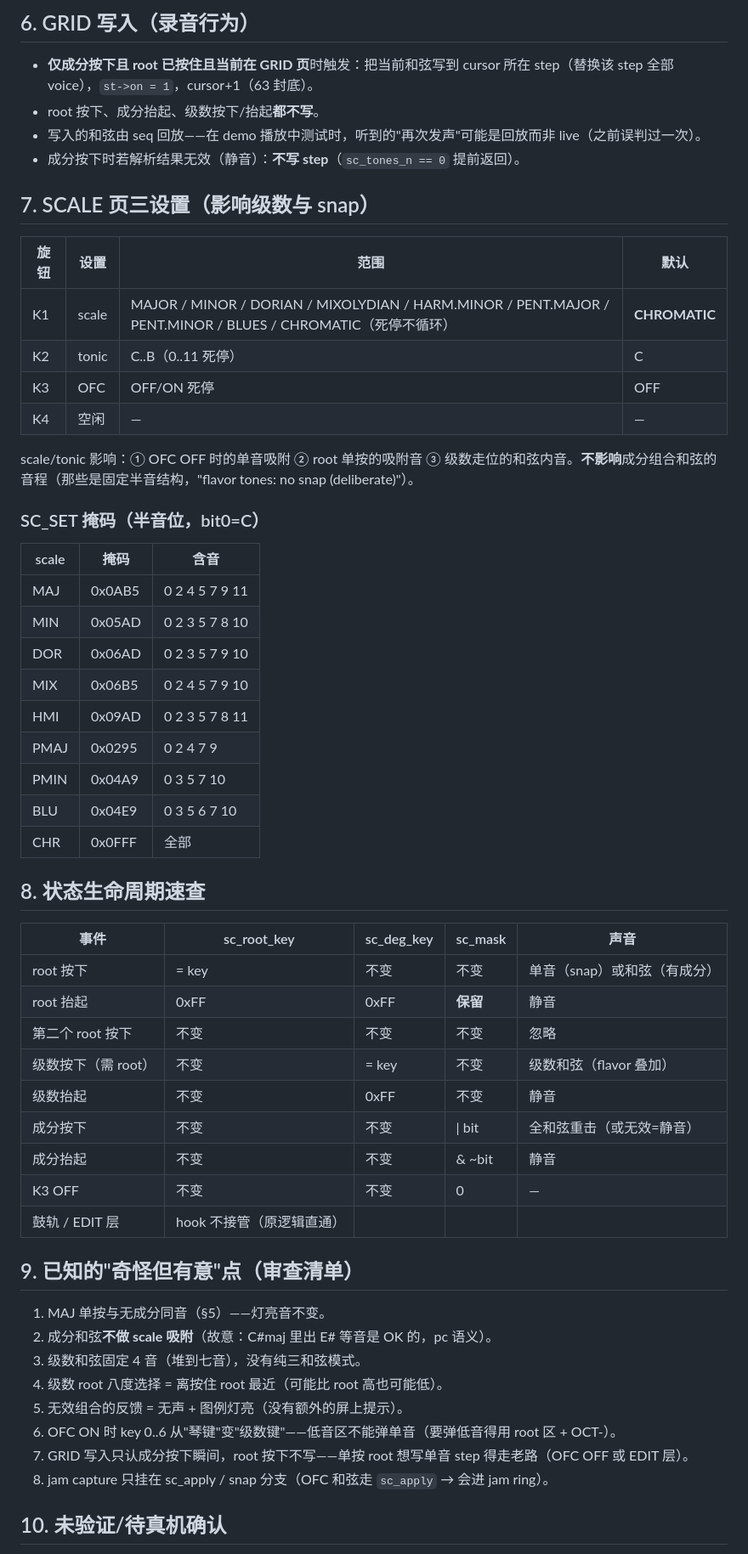
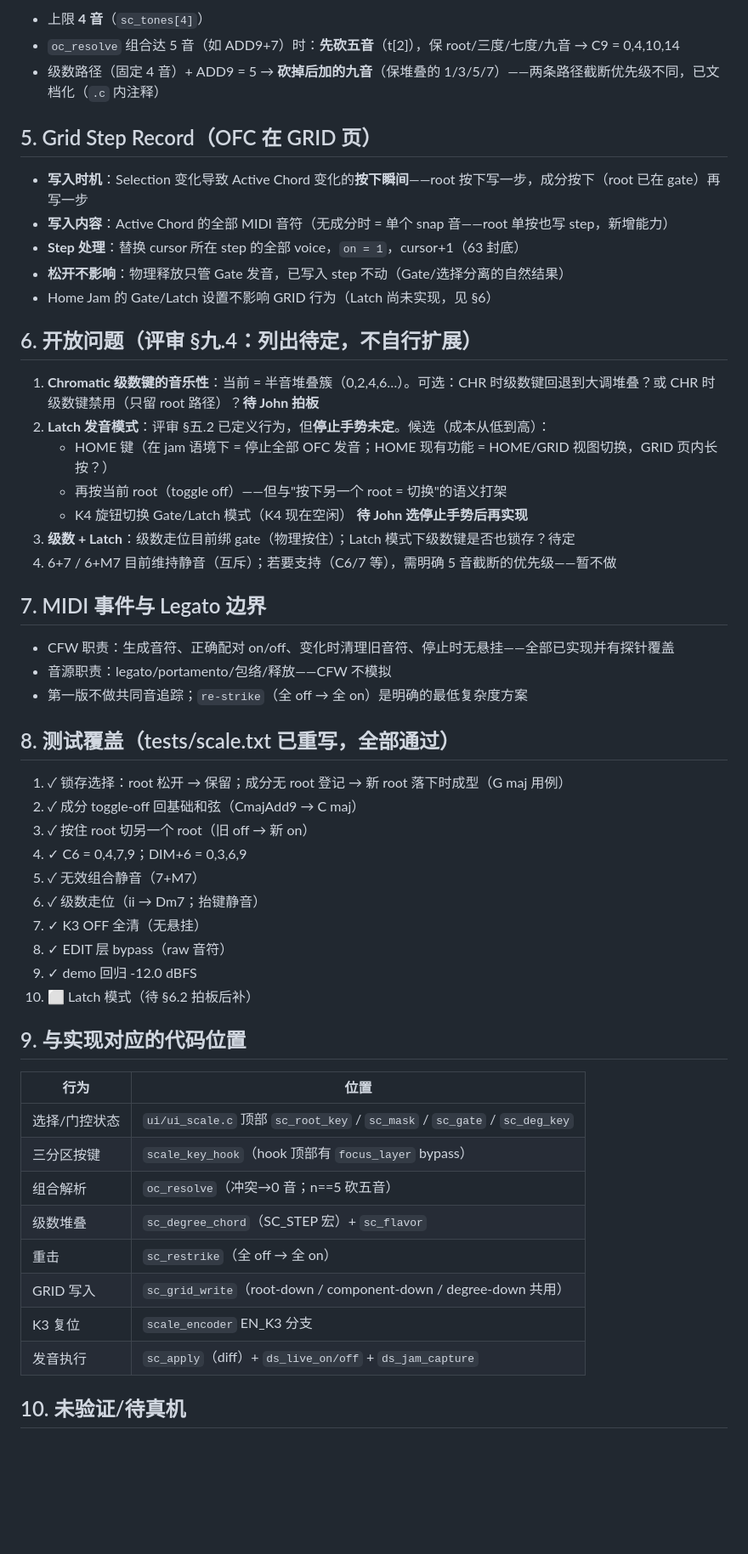
Before and after one commit to johnskiller/driftseq-fm1base, a Markdown page: docs/OFC_SPEC.md, the part around one of its changes. Shown at 85% size. Rendered like a GitHub page; blank space fills up the shorter version.

Commit message:
docs: OFC_SPEC v2 — latch/Gate model, verified chord tables, open questions

```diff
--- a/docs/OFC_SPEC.md
+++ b/docs/OFC_SPEC.md
@@ -111,60 +119,58 @@ MAJ 是 8 个成分之一（bit 0），但 `oc_resolve` 的三度槽**不含 MAJ
 
-## 6. GRID 写入（录音行为）
+- 上限 **4 音**（`sc_tones[4]`）
+- `oc_resolve` 组合达 5 音（如 ADD9+7）时：**先砍五音**（t[2]），保 root/三度/七度/九音 → C9 = 0,4,10,14
+- 级数路径（固定 4 音）+ ADD9 = 5 → **砍掉后加的九音**（保堆叠的 1/3/5/7）——两条路径截断优先级不同，已文档化（`.c` 内注释）
 
-- **仅成分按下且 root 已按住且当前在 GRID 页**时触发：把当前和弦写到 cursor 所在 step（替换该 step 全部 voice），`st->on = 1`，cursor+1（63 封底）。
-- root 按下、成分抬起、级数按下/抬起**都不写**。
-- 写入的和弦由 seq 回放——在 demo 播放中测试时，听到的"再次发声"可能是回放而非 live（之前误判过一次）。
-- 成分按下时若解析结果无效（静音）：**不写 step**（`sc_tones_n == 0` 提前返回）。
+## 5. Grid Step Record（OFC 在 GRID 页）
 
-## 7. SCALE 页三设置（影响级数与 snap）
+- **写入时机**：Selection 变化导致 Active Chord 变化的**按下瞬间**——root 按下写一步，成分按下（root 已在 gate）再写一步
+- **写入内容**：Active Chord 的全部 MIDI 音符（无成分时 = 单个 snap 音——root 单按也写 step，新增能力）
+- **Step 处理**：替换 cursor 所在 step 的全部 voice，`on = 1`，cursor+1（63 封底）
+- **松开不影响**：物理释放只管 Gate 发音，已写入 step 不动（Gate/选择分离的自然结果）
+- Home Jam 的 Gate/Latch 设置不影响 GRID 行为（Latch 尚未实现，见 §6）
 
-| 旋钮 | 设置 | 范围 | 默认 |
-|---|---|---|---|
-| K1 | scale | MAJOR / MINOR / DORIAN / MIXOLYDIAN / HARM.MINOR / PENT.MAJOR / PENT.MINOR / BLUES / CHROMATIC（死停不循环） | **CHROMATIC** |
-| K2 | tonic | C..B（0..11 死停） | C |
-| K3 | OFC | OFF/ON 死停 | OFF |
-| K4 | 空闲 | — | — |
+## 6. 开放问题（评审 §九.4：列出待定，不自行扩展）
 
-scale/tonic 影响：① OFC OFF 时的单音吸附 ② root 单按的吸附音 ③ 级数走位的和弦内音。**不影响**成分组合和弦的音程（那些是固定半音结构，"flavor tones: no snap (deliberate)"）。
+1. **Chromatic 级数键的音乐性**：当前 = 半音堆叠簇（0,2,4,6…）。可选：CHR 时级数键回退到大调堆叠？或 CHR 时级数键禁用（只留 root 路径）？**待 John 拍板**
+2. **Latch 发音模式**：评审 §五.2 已定义行为，但**停止手势未定**。候选（成本从低到高）：
+   - HOME 键（在 jam 语境下 = 停止全部 OFC 发音；HOME 现有功能 = HOME/GRID 视图切换，GRID 页内长按？）
+   - 再按当前 root（toggle off）——但与"按下另一个 root = 切换"的语义打架
+   - K4 旋钮切换 Gate/Latch 模式（K4 现在空闲）
+   **待 John 选停止手势后再实现**
+3. **级数 + Latch**：级数走位目前绑 gate（物理按住）；Latch 模式下级数键是否也锁存？待定
+4. 6+7 / 6+M7 目前维持静音（互斥）；若要支持（C6/7 等），需明确 5 音截断的优先级——暂不做
 
-### SC_SET 掩码（半音位，bit0=C）
+## 7. MIDI 事件与 Legato 边界
 
-| scale | 掩码 | 含音 |
-|---|---|---|
-| MAJ | 0x0AB5 | 0 2 4 5 7 9 11 |
-| MIN | 0x05AD | 0 2 3 5 7 8 10 |
-| DOR | 0x06AD | 0 2 3 5 7 9 10 |
-| MIX | 0x06B5 | 0 2 4 5 7 9 10 |
-| HMI | 0x09AD | 0 2 3 5 7 8 11 |
-| PMAJ | 0x0295 | 0 2 4 7 9 |
-| PMIN | 0x04A9 | 0 3 5 7 10 |
-| BLU | 0x04E9 | 0 3 5 6 7 10 |
-| CHR | 0x0FFF | 全部 |
+- CFW 职责：生成音符、正确配对 on/off、变化时清理旧音符、停止时无悬挂——全部已实现并有探针覆盖
+- 音源职责：legato/portamento/包络/释放——CFW 不模拟
+- 第一版不做共同音追踪；`re-strike`（全 off → 全 on）是明确的最低复杂度方案
 
-## 8. 状态生命周期速查
+## 8. 测试覆盖（tests/scale.txt 已重写，全部通过）
 
-| 事件 | sc_root_key | sc_deg_key | sc_mask | 声音 |
-|---|---|---|---|---|
-| root 按下 | = key | 不变 | 不变 | 单音（snap）或和弦（有成分） |
-| root 抬起 | 0xFF | 0xFF | **保留** | 静音 |
-| 第二个 root 按下 | 不变 | 不变 | 不变 | 忽略 |
-| 级数按下（需 root） | 不变 | = key | 不变 | 级数和弦（flavor 叠加） |
-| 级数抬起 | 不变 | 0xFF | 不变 | 静音 |
-| 成分按下 | 不变 | 不变 | \| bit | 全和弦重击（或无效=静音） |
-| 成分抬起 | 不变 | 不变 | & ~bit | 静音 |
-| K3 OFF | 不变 | 不变 | 0 | — |
-| 鼓轨 / EDIT 层 | hook 不接管（原逻辑直通） | | | |
+1. ✓ 锁存选择：root 松开 → 保留；成分无 root 登记 → 新 root 落下时成型（G maj 用例）
+2. ✓ 成分 toggle-off 回基础和弦（CmajAdd9 → C maj）
+3. ✓ 按住 root 切另一个 root（旧 off → 新 on）
+4. ✓ C6 = 0,4,7,9；DIM+6 = 0,3,6,9
+5. ✓ 无效组合静音（7+M7）
+6. ✓ 级数走位（ii → Dm7；抬键静音）
+7. ✓ K3 OFF 全清（无悬挂）
+8. ✓ EDIT 层 bypass（raw 音符）
+9. ✓ demo 回归 -12.0 dBFS
+10. ⬜ Latch 模式（待 §6.2 拍板后补）
 
-## 9. 已知的"奇怪但有意"点（审查清单）
+## 9. 与实现对应的代码位置
 
-1. MAJ 单按与无成分同音（§5）——灯亮音不变。
-2. 成分和弦**不做 scale 吸附**（故意：C#maj 里出 E# 等音是 OK 的，pc 语义）。
-3. 级数和弦固定 4 音（堆到七音），没有纯三和弦模式。
-4. 级数 root 八度选择 = 离按住 root 最近（可能比 root 高也可能低）。
-5. 无效组合的反馈 = 无声 + 图例灯亮（没有额外的屏上提示）。
-6. OFC ON 时 key 0..6 从"琴键"变"级数键"——低音区不能弹单音（要弹低音得用 root 区 + OCT-）。
-7. GRID 写入只认成分按下瞬间，root 按下不写——单按 root 想写单音 step 得走老路（OFC OFF 或 EDIT 层）。
-8. jam capture 只挂在 sc_apply / snap 分支（OFC 和弦走 `sc_apply` → 会进 jam ring）。
+| 行为 | 位置 |
+|---|---|
+| 选择/门控状态 | `ui/ui_scale.c` 顶部 `sc_root_key` / `sc_mask` / `sc_gate` / `sc_deg_key` |
+| 三分区按键 | `scale_key_hook`（hook 顶部有 `focus_layer` bypass） |
+| 组合解析 | `oc_resolve`（冲突→0 音；n==5 砍五音） |
+| 级数堆叠 | `sc_degree_chord`（SC_STEP 宏）+ `sc_flavor` |
+| 重击 | `sc_restrike`（全 off → 全 on） |
+| GRID 写入 | `sc_grid_write`（root-down / component-down / degree-down 共用） |
+| K3 复位 | `scale_encoder` EN_K3 分支 |
+| 发音执行 | `sc_apply`（diff）+ `ds_live_on/off` + `ds_jam_capture` |
 
-## 10. 未验证/待真机确认
+## 10. 未验证/待真机
 
```
Also changed, not shown: other parts of docs/OFC_SPEC.md (+88 -80 lines).
